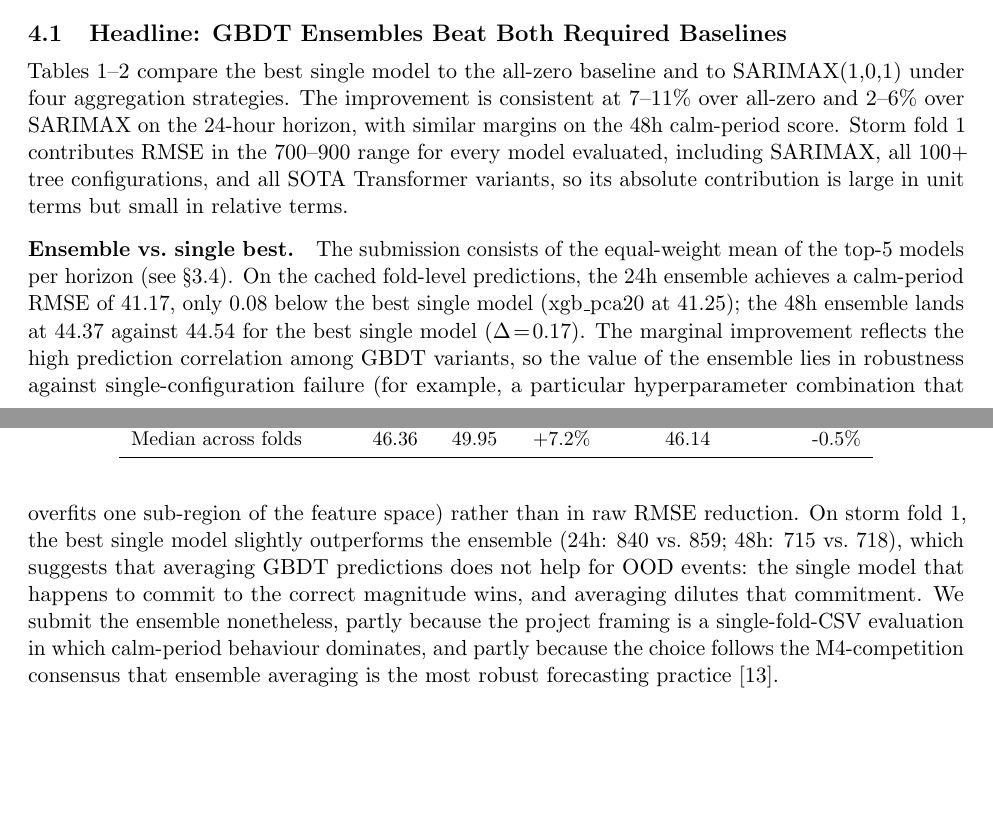
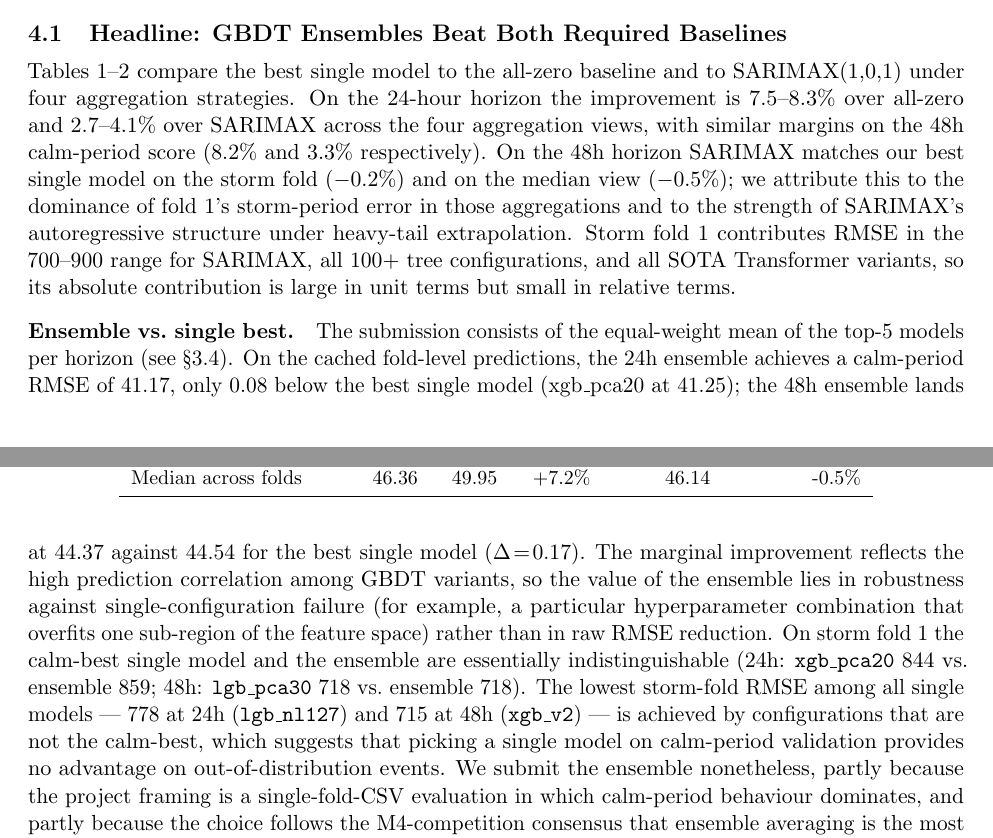
Before and after one commit to zong0728/ml-final-project, a LaTeX document (report/report.tex): two parts of pages 4 and 5 of 10 before the commit and two parts of pages 4 and 5 of 11 after it, joined at a grey line, cut so that both start at the same text, the shorter picture padded with empty space. Compiled offline with pdfLaTeX.

```diff
--- a/report/report.tex
+++ b/report/report.tex
@@ -21,7 +21,7 @@
 \vspace{0.5em}
 \Large 95-828 Machine Learning for Problem Solving --- Spring 2026}
 \author{
-  Shengzong Guan \\ \texttt{shengzhg@andrew.cmu.edu}
+  Shengzhong Guan \\ \texttt{shengzhg@andrew.cmu.edu}
   \and
   Xinyin Zhang \\ \texttt{xinyinzh@andrew.cmu.edu}
   \and
@@ -159,12 +159,17 @@
 \subsection{Headline: GBDT Ensembles Beat Both Required Baselines}
 Tables~\ref{tab:headline24}--\ref{tab:headline48} compare the best
 single model to the all-zero baseline and to SARIMAX(1,0,1) under four
-aggregation strategies. The improvement is consistent at 7--11\% over
-all-zero and 2--6\% over SARIMAX on the 24-hour horizon, with similar
-margins on the 48h calm-period score. Storm fold 1 contributes RMSE in
-the 700--900 range for every model evaluated, including SARIMAX, all
-100+ tree configurations, and all SOTA Transformer variants, so its
-absolute contribution is large in unit terms but small in relative terms.
+aggregation strategies. On the 24-hour horizon the improvement is
+7.5--8.3\% over all-zero and 2.7--4.1\% over SARIMAX across the four
+aggregation views, with similar margins on the 48h calm-period score
+(8.2\% and 3.3\% respectively). On the 48h horizon SARIMAX matches our
+best single model on the storm fold ($-0.2\%$) and on the median view
+($-0.5\%$); we attribute this to the dominance of fold~1's storm-period
+error in those aggregations and to the strength of SARIMAX's
+autoregressive structure under heavy-tail extrapolation. Storm fold 1
+contributes RMSE in the 700--900 range for SARIMAX, all 100+ tree
+configurations, and all SOTA Transformer variants, so its absolute
+contribution is large in unit terms but small in relative terms.
 
 \input{headline_h24.tex}
 \input{headline_h48.tex}
@@ -180,15 +185,18 @@
 ensemble lies in robustness against single-configuration failure (for
 example, a particular hyperparameter combination that overfits one
 sub-region of the feature space) rather than in raw RMSE reduction. On
-storm fold 1, the best single model slightly outperforms the ensemble
-(24h: 840 vs.\ 859; 48h: 715 vs.\ 718), which suggests that averaging
-GBDT predictions does not help for OOD events: the single model that
-happens to commit to the correct magnitude wins, and averaging dilutes
-that commitment. We submit the ensemble nonetheless, partly because the
-project framing is a single-fold-CSV evaluation in which calm-period
-behaviour dominates, and partly because the choice follows the
-M4-competition consensus that ensemble averaging is the most robust
-forecasting practice [13].
+storm fold 1 the calm-best single model and the ensemble are
+essentially indistinguishable (24h: \texttt{xgb\_pca20} 844 vs.\
+ensemble 859; 48h: \texttt{lgb\_pca30} 718 vs.\ ensemble 718). The
+lowest storm-fold RMSE among all single models --- 778 at 24h
+(\texttt{lgb\_nl127}) and 715 at 48h (\texttt{xgb\_v2}) --- is achieved
+by configurations that are not the calm-best, which suggests that
+picking a single model on calm-period validation provides no advantage
+on out-of-distribution events. We submit the ensemble nonetheless,
+partly because the project framing is a single-fold-CSV evaluation in
+which calm-period behaviour dominates, and partly because the choice
+follows the M4-competition consensus that ensemble averaging is the
+most robust forecasting practice [13].
 
 \subsection{Per-Family Comparison and Per-Fold Breakdown}
 Figure~\ref{fig:per_family} reports the best configuration of each
```
Also changed, not shown: report/policy_section.tex (+3 -3 lines), report/report.pdf, report/report.tex (28 more changed lines), 3 other files.
